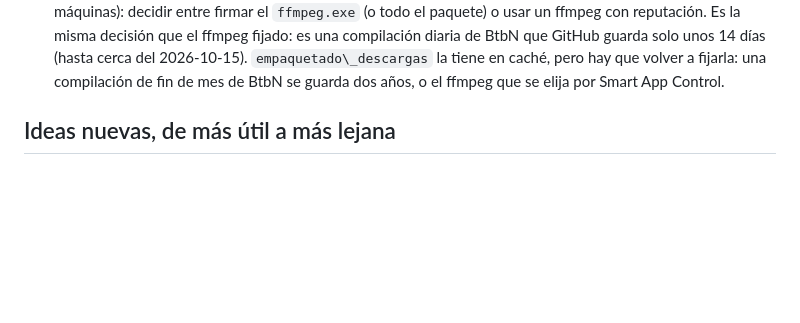
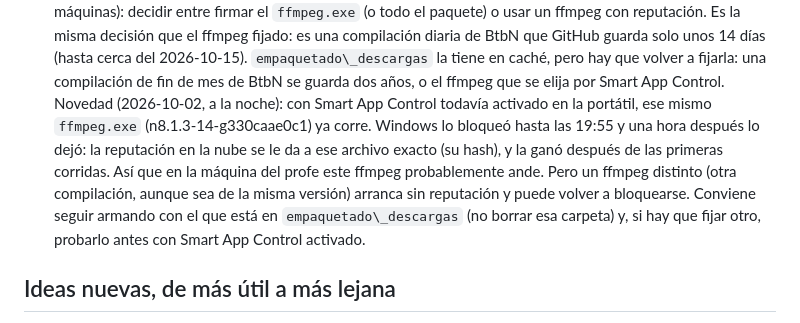
Before and after one commit to brunobntz/Armonicapp, a Markdown page: PROXIMOS_PASOS.md, the part around the change. Drawn GitHub-style; blank space fills up the shorter version.

Commit message:
PROXIMOS_PASOS: el ffmpeg fijado ya corre con Smart App Control porque ganó reputacion; conviene no cambiarlo
Co-Authored-By: Claude Opus 5.5 <noreply@anthropic.com>

```diff
--- a/PROXIMOS_PASOS.md
+++ b/PROXIMOS_PASOS.md
@@ -118,6 +118,16 @@ repo público en GitHub, 925 tests, todo lo listado en el README está hecho.
   tiene en caché, pero hay que volver a fijarla: una compilación de fin de
   mes de BtbN se guarda dos años, o el ffmpeg que se elija por Smart App
   Control.
+  Novedad (2026-10-02, a la noche): con Smart App Control todavía activado
+  en la portátil, ese mismo `ffmpeg.exe` (n8.1.3-14-g330caae0c1) ya corre.
+  Windows lo bloqueó hasta las 19:55 y una hora después lo dejó: la
+  reputación en la nube se le da a ese archivo exacto (su hash), y la ganó
+  después de las primeras corridas. Así que en la máquina del profe este
+  ffmpeg probablemente ande. Pero un ffmpeg distinto (otra compilación,
+  aunque sea de la misma versión) arranca sin reputación y puede volver a
+  bloquearse. Conviene seguir armando con el que está en
+  `empaquetado\_descargas` (no borrar esa carpeta) y, si hay que fijar
+  otro, probarlo antes con Smart App Control activado.
 
 ## Ideas nuevas, de más útil a más lejana
 
```
